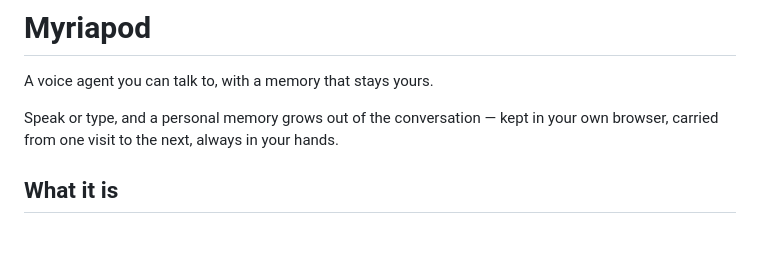
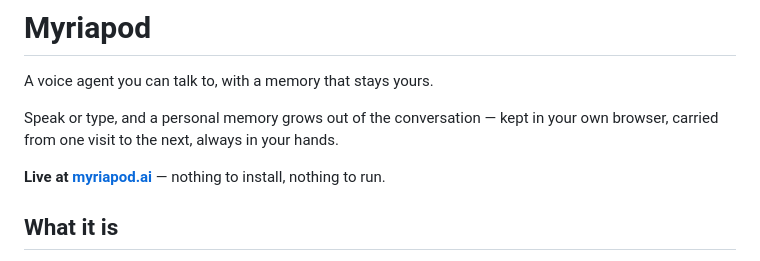
Before and after one commit to Brandtweary/myriapod, a Markdown page: README.md, the part around the change. GitHub-like rendering; blank space fills up the shorter version.

Commit message:
README: link to the live site (myriapod.ai)
Co-Authored-By: Hector <hector@cyberneticwilderness.com>

```diff
--- a/README.md
+++ b/README.md
@@ -4,6 +4,8 @@ A voice agent you can talk to, with a memory that stays yours.
 
 Speak or type, and a personal memory grows out of the conversation — kept in your own browser,
 carried from one visit to the next, always in your hands.
+
+**Live at [myriapod.ai](https://myriapod.ai)** — nothing to install, nothing to run.
 
 ## What it is
 
```
